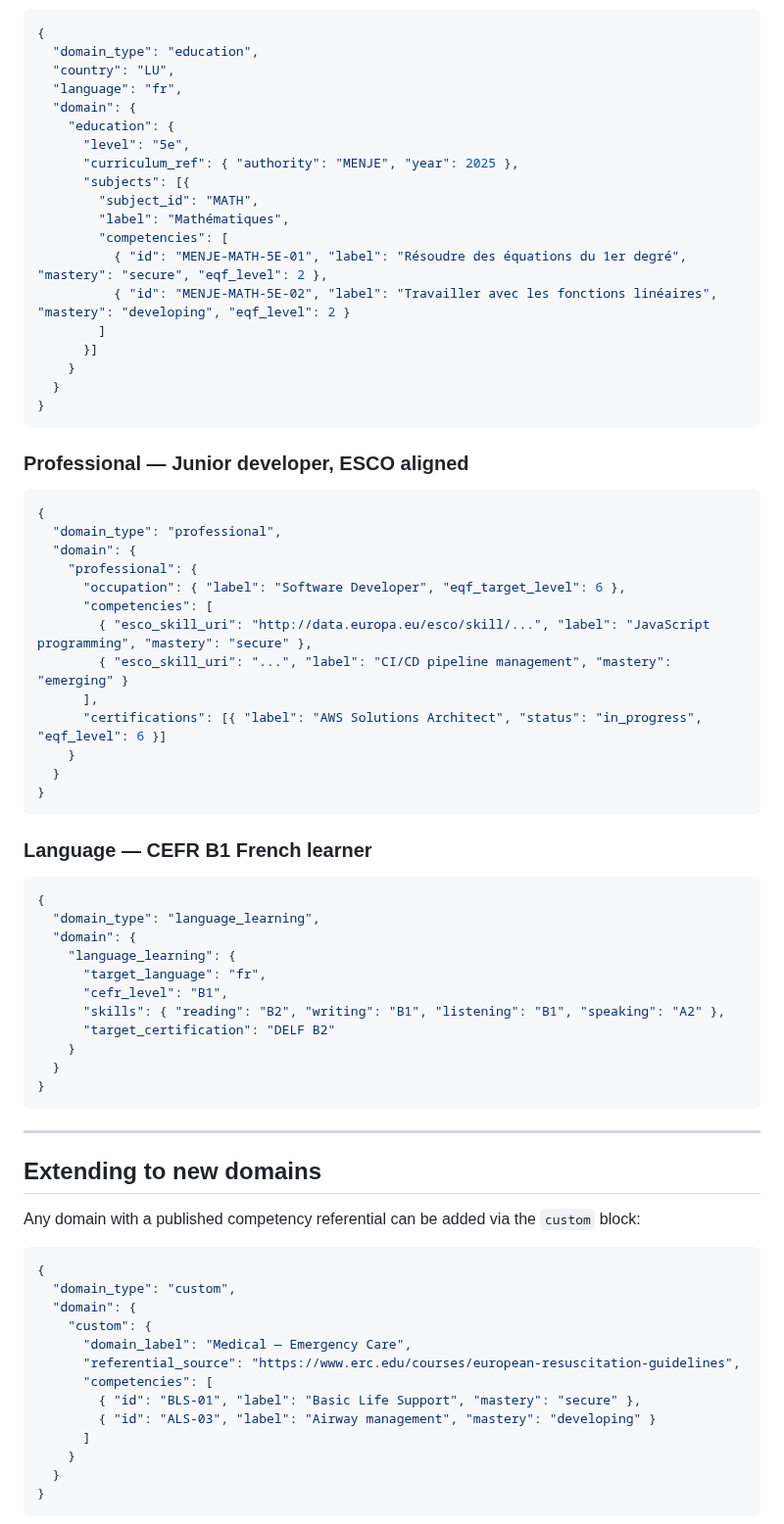
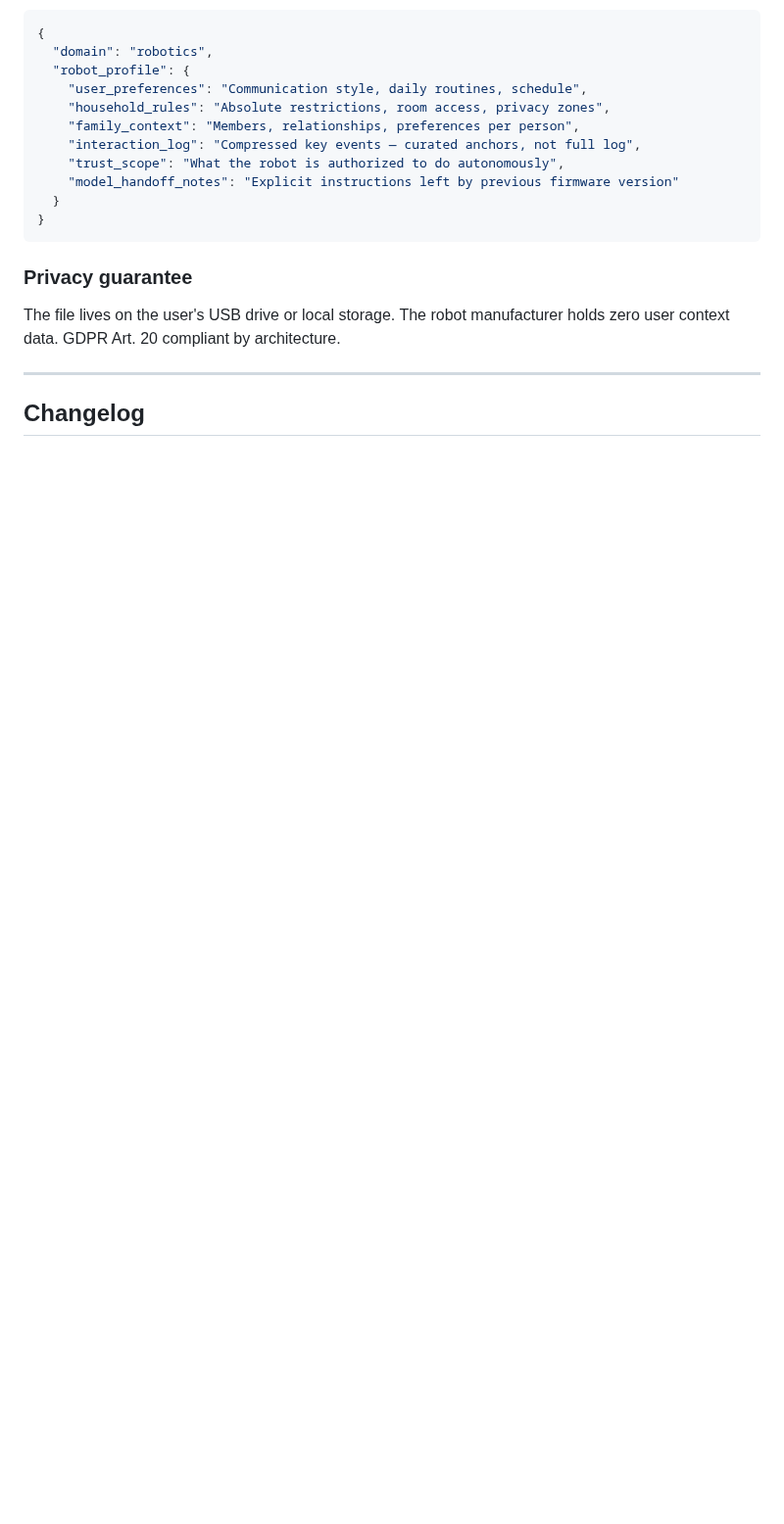
Before and after one commit to Davincc77/klickdskill, a Markdown page: AGENT-SKILL.md, the part around one of its changes. Shown at 98% size. GitHub-like rendering; blank space fills up the shorter version.

````diff
--- a/AGENT-SKILL.md
+++ b/AGENT-SKILL.md
@@ -134,76 +237,21 @@ Once per year (or when `curriculum_sync.pending_update = true`):
 ```json
 {
-  "domain_type": "education",
-  "country": "LU",
-  "language": "fr",
-  "domain": {
-    "education": {
-      "level": "5e",
-      "curriculum_ref": { "authority": "MENJE", "year": 2025 },
-      "subjects": [{
-        "subject_id": "MATH",
-        "label": "Mathématiques",
-        "competencies": [
-          { "id": "MENJE-MATH-5E-01", "label": "Résoudre des équations du 1er degré", "mastery": "secure", "eqf_level": 2 },
-          { "id": "MENJE-MATH-5E-02", "label": "Travailler avec les fonctions linéaires", "mastery": "developing", "eqf_level": 2 }
-        ]
-      }]
-    }
+  "domain": "robotics",
+  "robot_profile": {
+    "user_preferences": "Communication style, daily routines, schedule",
+    "household_rules": "Absolute restrictions, room access, privacy zones",
+    "family_context": "Members, relationships, preferences per person",
+    "interaction_log": "Compressed key events — curated anchors, not full log",
+    "trust_scope": "What the robot is authorized to do autonomously",
+    "model_handoff_notes": "Explicit instructions left by previous firmware version"
   }
 }
 ```
 
-### Professional — Junior developer, ESCO aligned
-```json
-{
-  "domain_type": "professional",
-  "domain": {
-    "professional": {
-      "occupation": { "label": "Software Developer", "eqf_target_level": 6 },
-      "competencies": [
-        { "esco_skill_uri": "http://data.europa.eu/esco/skill/...", "label": "JavaScript programming", "mastery": "secure" },
-        { "esco_skill_uri": "...", "label": "CI/CD pipeline management", "mastery": "emerging" }
-      ],
-      "certifications": [{ "label": "AWS Solutions Architect", "status": "in_progress", "eqf_level": 6 }]
-    }
-  }
-}
-```
-
-### Language — CEFR B1 French learner
-```json
-{
-  "domain_type": "language_learning",
-  "domain": {
-    "language_learning": {
-      "target_language": "fr",
-      "cefr_level": "B1",
-      "skills": { "reading": "B2", "writing": "B1", "listening": "B1", "speaking": "A2" },
-      "target_certification": "DELF B2"
-    }
-  }
-}
-```
+### Privacy guarantee
+The file lives on the user's USB drive or local storage. The robot manufacturer holds zero user context data. GDPR Art. 20 compliant by architecture.
 
 ---
 
-## Extending to new domains
+## Changelog
 
-Any domain with a published competency referential can be added via the `custom` block:
-
-```json
-{
-  "domain_type": "custom",
-  "domain": {
-    "custom": {
-      "domain_label": "Medical — Emergency Care",
-      "referential_source": "https://www.erc.edu/courses/european-resuscitation-guidelines",
-      "competencies": [
-        { "id": "BLS-01", "label": "Basic Life Support", "mastery": "secure" },
-        { "id": "ALS-03", "label": "Airway management", "mastery": "developing" }
-      ]
-    }
-  }
-}
-```
-
````
Also changed, not shown: other parts of AGENT-SKILL.md (+203 -128 lines).
